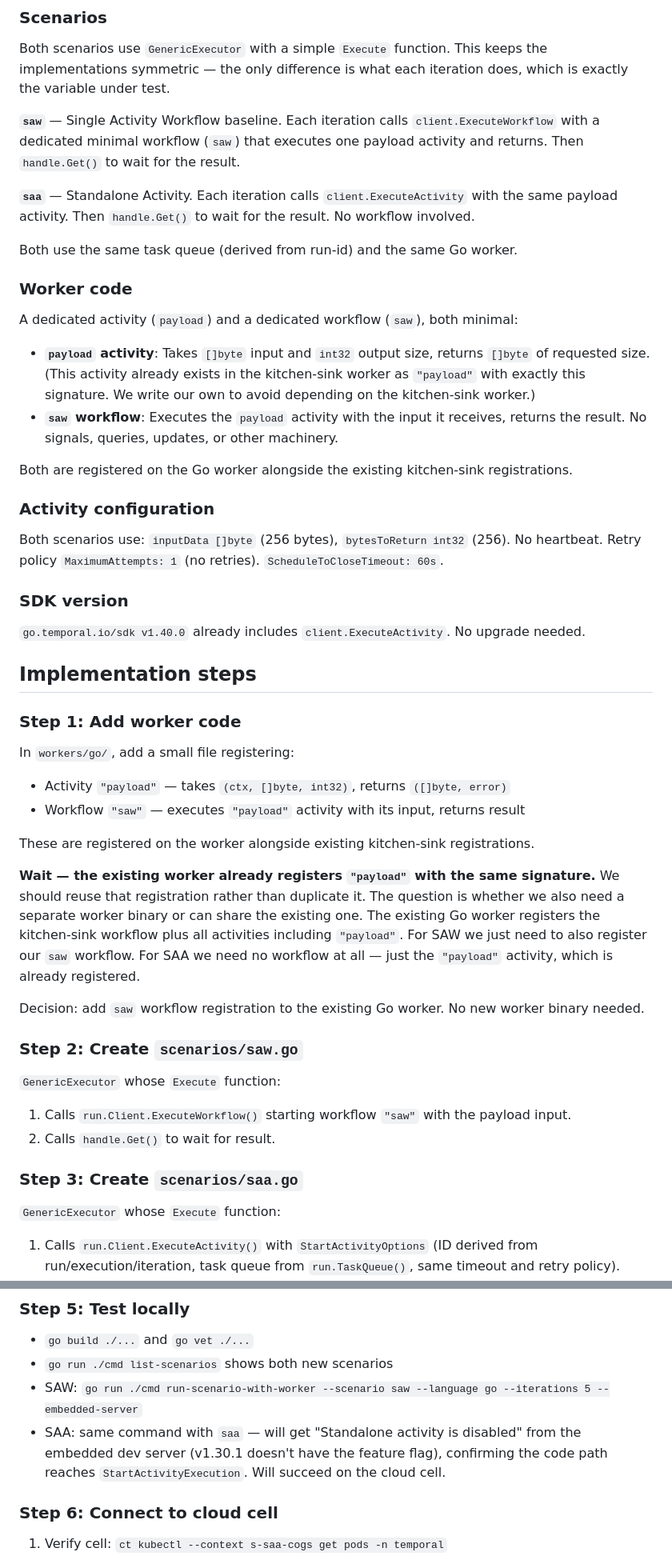
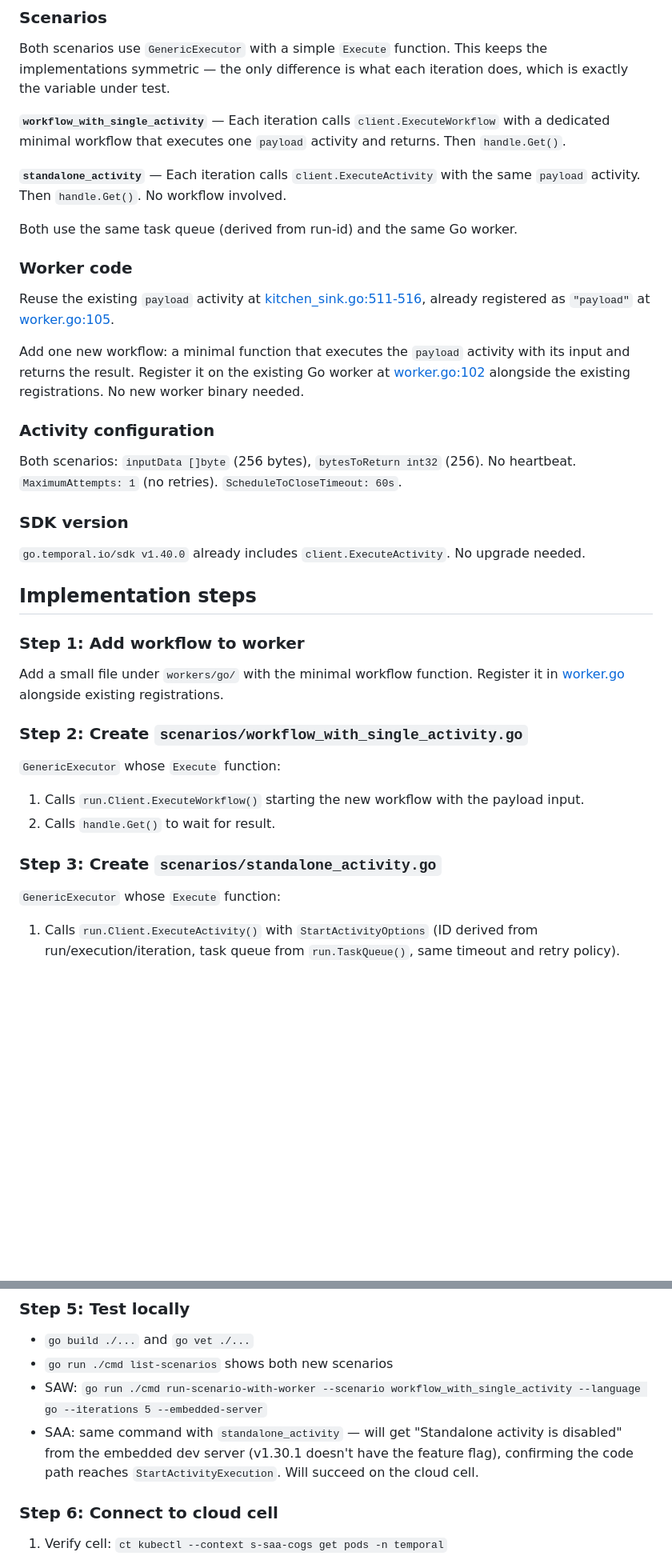
Before and after one commit to temporalio/omes, a Markdown page: .task/plan.md, 2 parts joined by grey strips. Shown at 80% size. Rendered like a GitHub page; blank space fills up the shorter version.

Commit message:
Update plan: rename scenarios, reuse existing payload activity

```diff
--- a/.task/plan.md
+++ b/.task/plan.md
@@ -13,31 +13,27 @@ Both scenarios use `GenericExecutor` with a simple `Execute` function. This keep
 implementations symmetric — the only difference is what each iteration does, which is exactly the
 variable under test.
 
-**`saw`** — Single Activity Workflow baseline. Each iteration calls `client.ExecuteWorkflow` with a
-dedicated minimal workflow (`saw`) that executes one payload activity and returns. Then
-`handle.Get()` to wait for the result.
+**`workflow_with_single_activity`** — Each iteration calls `client.ExecuteWorkflow` with a dedicated
+minimal workflow that executes one `payload` activity and returns. Then `handle.Get()`.
 
-**`saa`** — Standalone Activity. Each iteration calls `client.ExecuteActivity` with the same payload
-activity. Then `handle.Get()` to wait for the result. No workflow involved.
+**`standalone_activity`** — Each iteration calls `client.ExecuteActivity` with the same `payload`
+activity. Then `handle.Get()`. No workflow involved.
 
 Both use the same task queue (derived from run-id) and the same Go worker.
 
 ### Worker code
 
-A dedicated activity (`payload`) and a dedicated workflow (`saw`), both minimal:
+Reuse the existing `payload` activity at [kitchen_sink.go:511-516](workers/go/kitchensink/kitchen_sink.go#L511-L516),
+already registered as `"payload"` at [worker.go:105](workers/go/worker/worker.go#L105).
 
-- **`payload` activity**: Takes `[]byte` input and `int32` output size, returns `[]byte` of
-  requested size. (This activity already exists in the kitchen-sink worker as `"payload"` with
-  exactly this signature. We write our own to avoid depending on the kitchen-sink worker.)
-- **`saw` workflow**: Executes the `payload` activity with the input it receives, returns the
-  result. No signals, queries, updates, or other machinery.
-
-Both are registered on the Go worker alongside the existing kitchen-sink registrations.
+Add one new workflow: a minimal function that executes the `payload` activity with its input and
+returns the result. Register it on the existing Go worker at [worker.go:102](workers/go/worker/worker.go#L102)
+alongside the existing registrations. No new worker binary needed.
 
 ### Activity configuration
 
-Both scenarios use: `inputData []byte` (256 bytes), `bytesToReturn int32` (256). No heartbeat.
-Retry policy `MaximumAttempts: 1` (no retries). `ScheduleToCloseTimeout: 60s`.
+Both scenarios: `inputData []byte` (256 bytes), `bytesToReturn int32` (256). No heartbeat.
+`MaximumAttempts: 1` (no retries). `ScheduleToCloseTimeout: 60s`.
 
 ### SDK version
 
@@ -45,30 +41,18 @@ Retry policy `MaximumAttempts: 1` (no retries). `ScheduleToCloseTimeout: 60s`.
 
 ## Implementation steps
 
-### Step 1: Add worker code
+### Step 1: Add workflow to worker
 
-In `workers/go/`, add a small file registering:
-- Activity `"payload"` — takes `(ctx, []byte, int32)`, returns `([]byte, error)`
-- Workflow `"saw"` — executes `"payload"` activity with its input, returns result
+Add a small file under `workers/go/` with the minimal workflow function. Register it in
+[worker.go](workers/go/worker/worker.go) alongside existing registrations.
 
-These are registered on the worker alongside existing kitchen-sink registrations.
-
-**Wait — the existing worker already registers `"payload"` with the same signature.** We should
-reuse that registration rather than duplicate it. The question is whether we also need a separate
-worker binary or can share the existing one. The existing Go worker registers the kitchen-sink
-workflow plus all activities including `"payload"`. For SAW we just need to also register our `saw`
-workflow. For SAA we need no workflow at all — just the `"payload"` activity, which is already
-registered.
-
-Decision: add `saw` workflow registration to the existing Go worker. No new worker binary needed.
-
-### Step 2: Create `scenarios/saw.go`
+### Step 2: Create `scenarios/workflow_with_single_activity.go`
 
 `GenericExecutor` whose `Execute` function:
-1. Calls `run.Client.ExecuteWorkflow()` starting workflow `"saw"` with the payload input.
+1. Calls `run.Client.ExecuteWorkflow()` starting the new workflow with the payload input.
 2. Calls `handle.Get()` to wait for result.
 
-### Step 3: Create `scenarios/saa.go`
+### Step 3: Create `scenarios/standalone_activity.go`
 
 `GenericExecutor` whose `Execute` function:
 1. Calls `run.Client.ExecuteActivity()` with `StartActivityOptions` (ID derived from
@@ -87,9 +71,9 @@ Useful shell commands with terse comments for:
 
 - `go build ./...` and `go vet ./...`
 - `go run ./cmd list-scenarios` shows both new scenarios
-- SAW: `go run ./cmd run-scenario-with-worker --scenario saw --language go --iterations 5 --embedded-server`
-- SAA: same command with `saa` — will get "Standalone activity is disabled" from the embedded dev
-  server (v1.30.1 doesn't have the feature flag), confirming the code path reaches
+- SAW: `go run ./cmd run-scenario-with-worker --scenario workflow_with_single_activity --language go --iterations 5 --embedded-server`
+- SAA: same command with `standalone_activity` — will get "Standalone activity is disabled" from the
+  embedded dev server (v1.30.1 doesn't have the feature flag), confirming the code path reaches
   `StartActivityExecution`. Will succeed on the cloud cell.
 
 ### Step 6: Connect to cloud cell
```
Also changed, not shown: other parts of .task/plan.md (+3 -3 lines).
